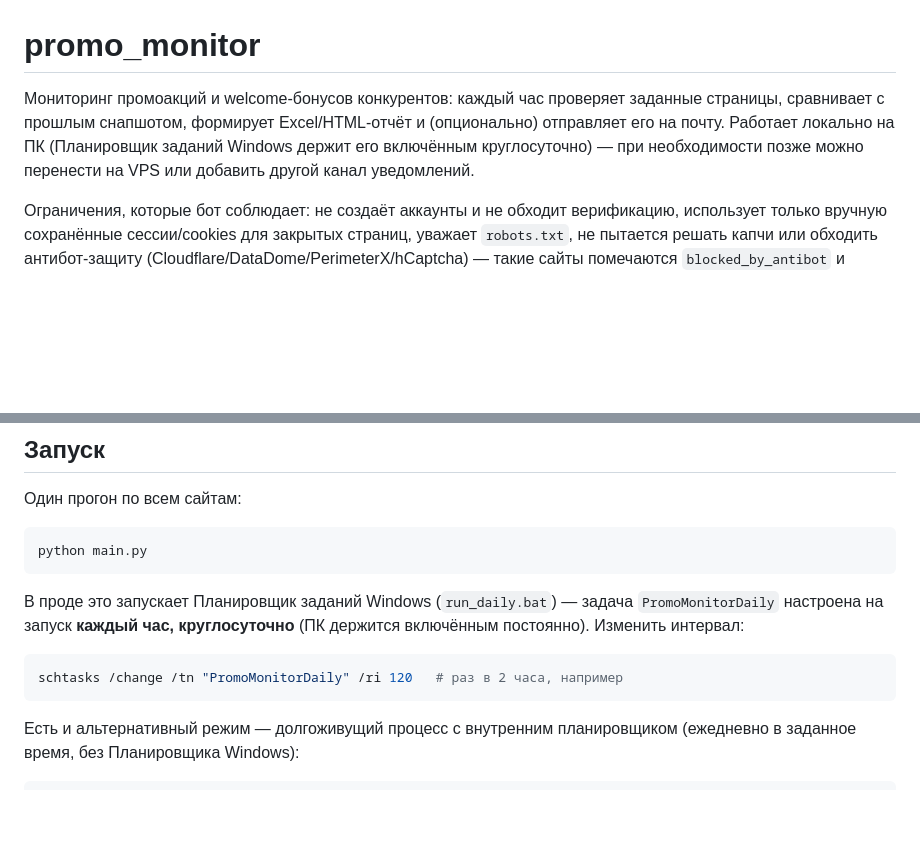
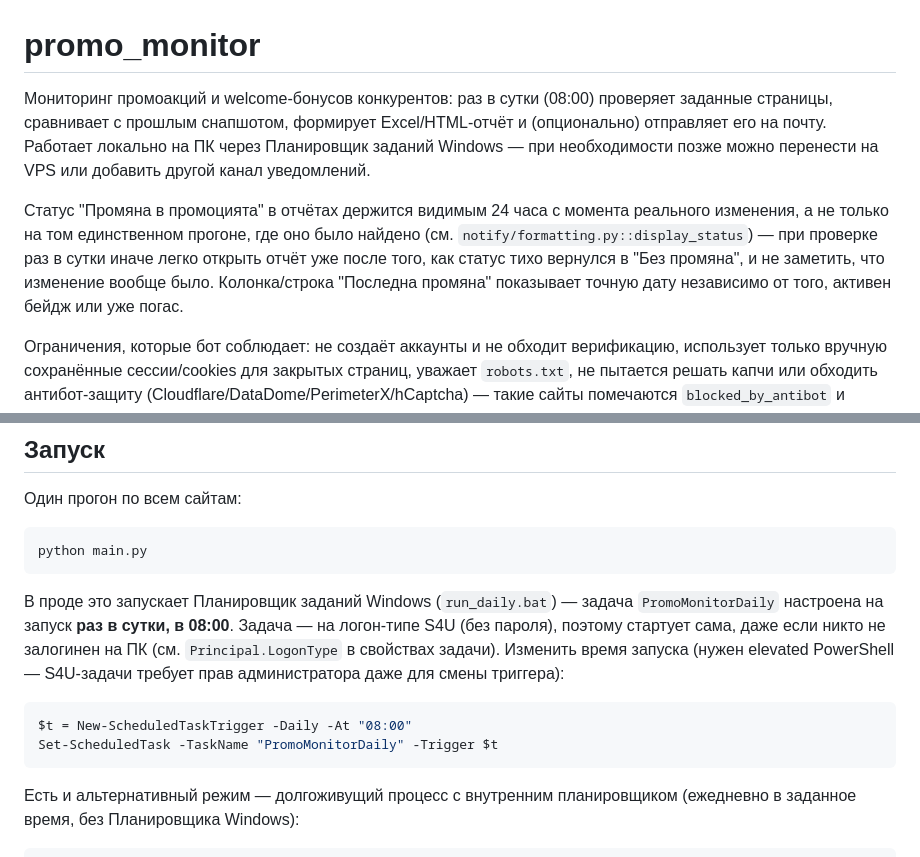
Before and after one commit to vvarvianskyi/special_bot, a Markdown page: README.md, 2 parts joined by grey strips. Drawn GitHub-style; blank space fills up the shorter version.

Commit message:
README: document daily 08:00 cadence, S4U, and 24h status persistence
Co-Authored-By: Claude Sonnet 5 <noreply@anthropic.com>

````diff
--- a/README.md
+++ b/README.md
@@ -1,10 +1,18 @@
 # promo_monitor
 
-Мониторинг промоакций и welcome-бонусов конкурентов: каждый час проверяет
-заданные страницы, сравнивает с прошлым снапшотом, формирует Excel/HTML-отчёт
-и (опционально) отправляет его на почту. Работает локально на ПК (Планировщик
-заданий Windows держит его включённым круглосуточно) — при необходимости
-позже можно перенести на VPS или добавить другой канал уведомлений.
+Мониторинг промоакций и welcome-бонусов конкурентов: раз в сутки (08:00)
+проверяет заданные страницы, сравнивает с прошлым снапшотом, формирует
+Excel/HTML-отчёт и (опционально) отправляет его на почту. Работает локально
+на ПК через Планировщик заданий Windows — при необходимости позже можно
+перенести на VPS или добавить другой канал уведомлений.
+
+Статус "Промяна в промоцията" в отчётах держится видимым 24 часа с момента
+реального изменения, а не только на том единственном прогоне, где оно было
+найдено (см. `notify/formatting.py::display_status`) — при проверке раз в
+сутки иначе легко открыть отчёт уже после того, как статус тихо вернулся в
+"Без промяна", и не заметить, что изменение вообще было. Колонка/строка
+"Последна промяна" показывает точную дату независимо от того, активен бейдж
+или уже погас.
 
 Ограничения, которые бот соблюдает: не создаёт аккаунты и не обходит
 верификацию, использует только вручную сохранённые сессии/cookies для
@@ -47,11 +55,15 @@ python main.py
 ```
 
 В проде это запускает Планировщик заданий Windows (`run_daily.bat`) —
-задача `PromoMonitorDaily` настроена на запуск **каждый час, круглосуточно**
-(ПК держится включённым постоянно). Изменить интервал:
+задача `PromoMonitorDaily` настроена на запуск **раз в сутки, в 08:00**.
+Задача — на логон-типе S4U (без пароля), поэтому стартует сама, даже если
+никто не залогинен на ПК (см. `Principal.LogonType` в свойствах задачи).
+Изменить время запуска (нужен elevated PowerShell — S4U-задачи требует прав
+администратора даже для смены триггера):
 
 ```powershell
-schtasks /change /tn "PromoMonitorDaily" /ri 120   # раз в 2 часа, например
+$t = New-ScheduledTaskTrigger -Daily -At "08:00"
+Set-ScheduledTask -TaskName "PromoMonitorDaily" -Trigger $t
 ```
 
 Есть и альтернативный режим — долгоживущий процесс с внутренним
````
